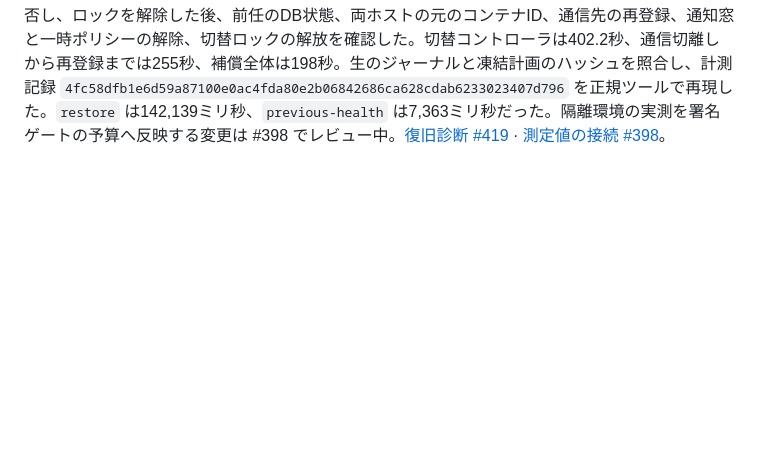
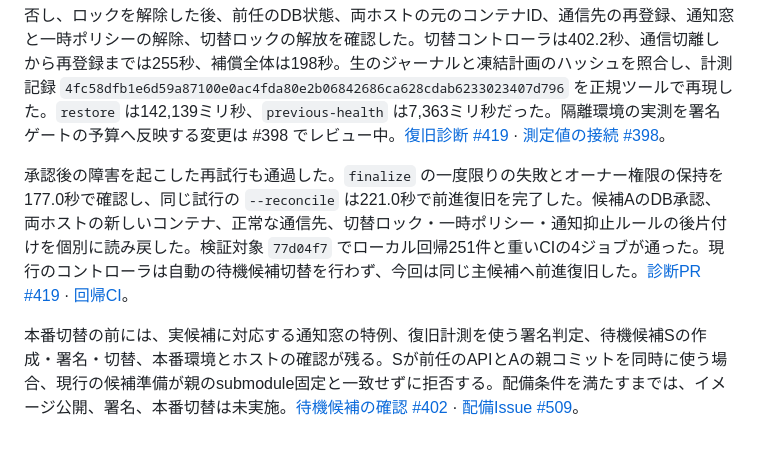
Before and after one commit to AtsushiHosaka/pals, a Markdown page: docs/seq42-release-preflight-2026-11-26.md, the part around the change. Drawn GitHub-style; blank space fills up the shorter version.

Commit message:
Record the seq42 forward recovery exercise and release blockers

```diff
--- a/docs/seq42-release-preflight-2026-11-26.md
+++ b/docs/seq42-release-preflight-2026-11-26.md
@@ -27,3 +27,7 @@ APIのロックファイルでローカル検査環境を作り直し、正規
 承認後の初回は、候補の承認後に `finalize` の一度限りの障害が発生し、コントローラはオーナー権限を保持した。現行コードの `owner_retained_no_standby` 経路では、候補の承認が確認済みなので補償前の追加観測を行わない。診断が旧経路の追加観測を要求したため、`--reconcile` には進んでいない。この初回は前進復旧の通過に数えない。[復旧診断 #419](https://github.com/AtsushiHosaka/pals-infra/pull/419)。
 
 承認前の障害を承認要求に絞った再試行は成功した。実APIが隔離PostgreSQLのロックで承認を拒否し、ロックを解除した後、前任のDB状態、両ホストの元のコンテナID、通信先の再登録、通知窓と一時ポリシーの解除、切替ロックの解放を確認した。切替コントローラは402.2秒、通信切離しから再登録までは255秒、補償全体は198秒。生のジャーナルと凍結計画のハッシュを照合し、計測記録 `4fc58dfb1e6d59a87100e0ac4fda80e2b06842686ca628cdab6233023407d796` を正規ツールで再現した。`restore` は142,139ミリ秒、`previous-health` は7,363ミリ秒だった。隔離環境の実測を署名ゲートの予算へ反映する変更は #398 でレビュー中。[復旧診断 #419](https://github.com/AtsushiHosaka/pals-infra/pull/419) · [測定値の接続 #398](https://github.com/AtsushiHosaka/pals-infra/pull/398)。
+
+承認後の障害を起こした再試行も通過した。`finalize` の一度限りの失敗とオーナー権限の保持を177.0秒で確認し、同じ試行の `--reconcile` は221.0秒で前進復旧を完了した。候補AのDB承認、両ホストの新しいコンテナ、正常な通信先、切替ロック・一時ポリシー・通知抑止ルールの後片付けを個別に読み戻した。検証対象 `77d04f7` でローカル回帰251件と重いCIの4ジョブが通った。現行のコントローラは自動の待機候補切替を行わず、今回は同じ主候補へ前進復旧した。[診断PR #419](https://github.com/AtsushiHosaka/pals-infra/pull/419) · [回帰CI](https://github.com/AtsushiHosaka/pals-infra/actions/runs/45800434852)。
+
+本番切替の前には、実候補に対応する通知窓の特例、復旧計測を使う署名判定、待機候補Sの作成・署名・切替、本番環境とホストの確認が残る。Sが前任のAPIとAの親コミットを同時に使う場合、現行の候補準備が親のsubmodule固定と一致せずに拒否する。配備条件を満たすまでは、イメージ公開、署名、本番切替は未実施。[待機候補の確認 #402](https://github.com/AtsushiHosaka/pals-infra/pull/402#issuecomment-7189103153) · [配備Issue #509](https://github.com/AtsushiHosaka/pals/issues/509)。
```
Also changed, not shown: docs/quality-ledger/charts/success_rate_by_family_dark.png, docs/quality-ledger/charts/success_rate_by_family_light.png, 1 other file.
